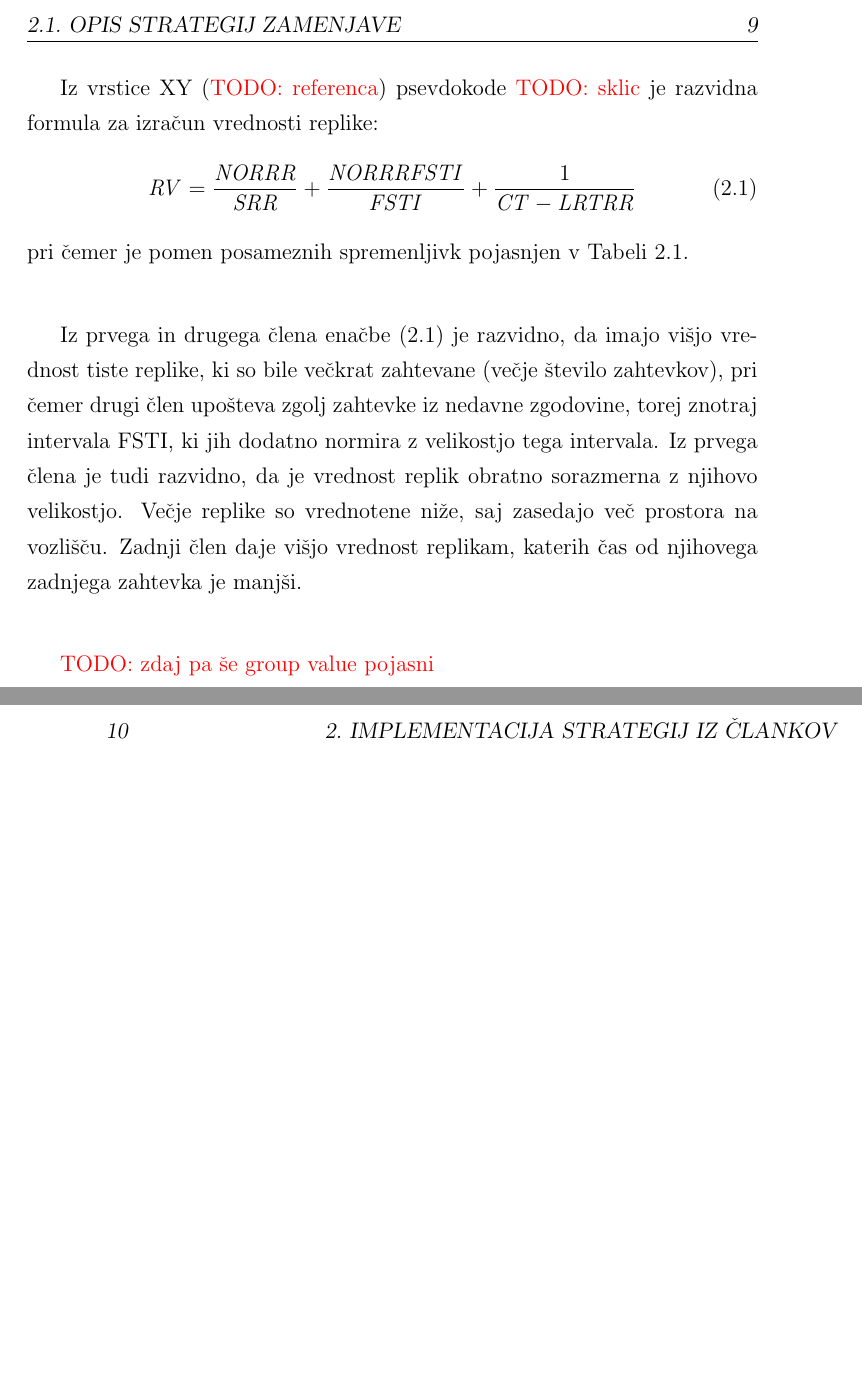
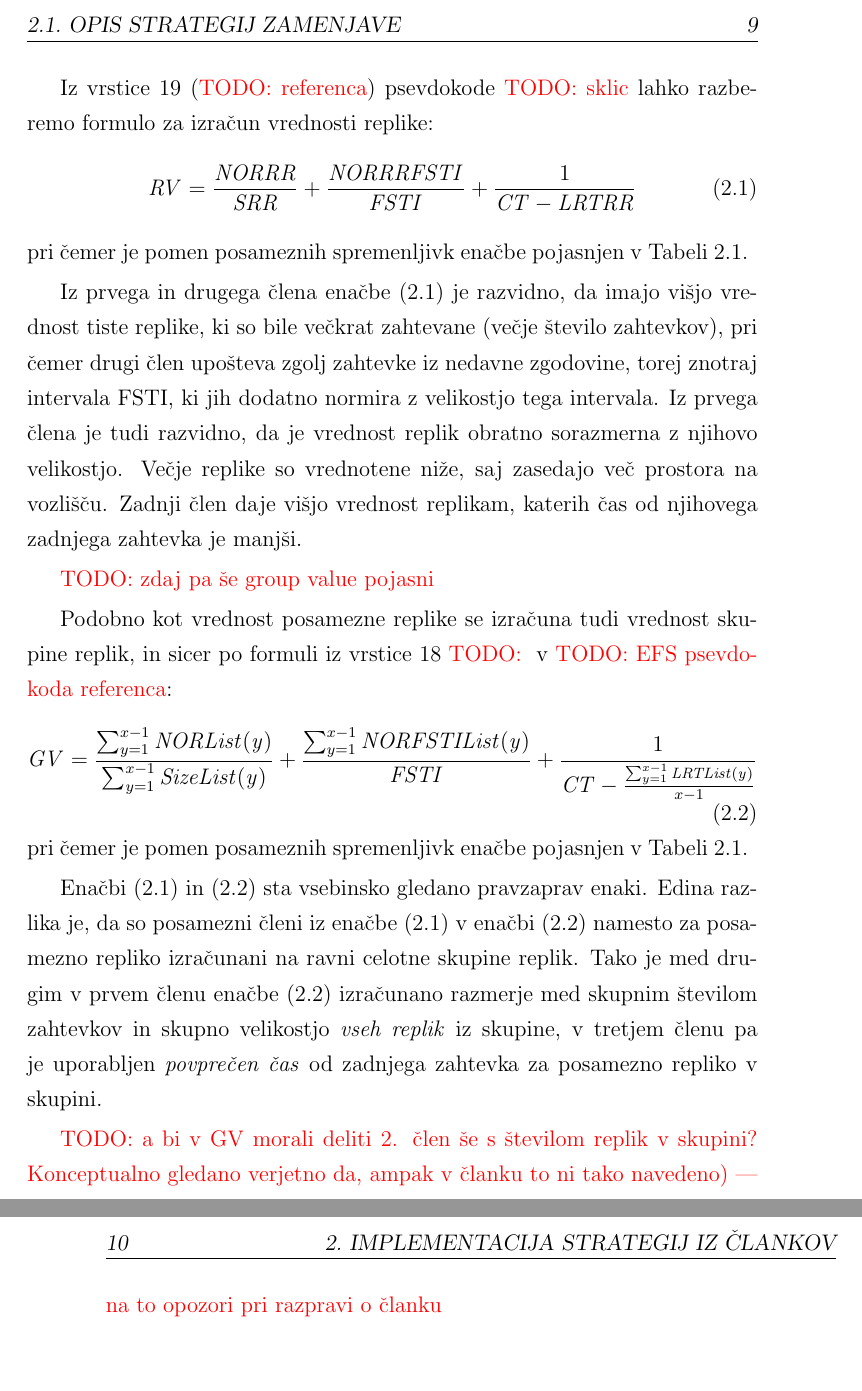
Before and after one commit to plamut/datagrid, a LaTeX thesis (thesis/diploma_lamut.tex): two parts of pages 25 and 26 of 39, joined at a grey line, cut so that both start at the same text, the shorter picture padded with empty space. Compiled offline with pdfLaTeX.

Commit message:
Thesis: explain GV in the EFS strategy

```diff
--- a/thesis/diploma_lamut.tex
+++ b/thesis/diploma_lamut.tex
@@ -515,15 +515,15 @@ shranjevanje replik, je pomembna tudi velikost slednjih
 \TODO{referenca na članek 2011}.
 
 \begin{samepage}
-Iz vrstice XY (\TODO{referenca}) psevdokode \TODO{sklic} je razvidna formula
-za izračun vrednosti replike:
+Iz vrstice 19 (\TODO{referenca}) psevdokode \TODO{sklic} lahko razberemo
+formulo za izračun vrednosti replike:
 \begin{equation}
   \mathit{RV} = \frac{\mathit{NORRR}}{\mathit{SRR}} +
                       \frac{\mathit{NORRRFSTI}}{\mathit{FSTI}} +
                       \frac{1}{\mathit{CT} - \mathit{LRTRR}}
   \label{eq:EFS_RV}
 \end{equation}
-pri čemer je pomen posameznih spremenljivk pojasnjen v
+pri čemer je pomen posameznih spremenljivk enačbe pojasnjen v
 Tabeli~\ref{tbl:EFS_vars}.
 \end{samepage}
 
@@ -538,6 +538,35 @@ katerih čas od njihovega zadnjega zahtevka je manjši.
 
 \TODO{zdaj pa še group value pojasni}
 
+\begin{samepage}
+Podobno kot vrednost posamezne replike se izračuna tudi vrednost skupine
+replik, in sicer po formuli iz vrstice 18 \TODO{} v
+\TODO{EFS psevdokoda referenca}:
+\begin{equation}
+  \mathit{GV} = \frac{\sum_{y=1}^{x-1} \mathit{NORList(y)}}{
+                      \sum_{y=1}^{x-1} \mathit{SizeList(y)}} +
+                \frac{\sum_{y=1}^{x-1} \mathit{NORFSTIList(y)}}{
+                      \mathit{FSTI}} +
+                \frac{1}{\mathit{CT} - \frac{\sum_{y=1}^{x-1}
+                         \mathit{LRTList(y)}}{x-1}}
+  \label{eq:EFS_GV}
+\end{equation}
+pri čemer je pomen posameznih spremenljivk enačbe pojasnjen v
+Tabeli~\ref{tbl:EFS_vars}.
+\end{samepage}
+
+Enačbi~\eqref{eq:EFS_RV}~in~\eqref{eq:EFS_GV} sta vsebinsko gledano
+pravzaprav enaki. Edina razlika je, da so posamezni členi iz
+enačbe~\eqref{eq:EFS_RV} v enačbi~\eqref{eq:EFS_GV} namesto za posamezno
+repliko izračunani na ravni celotne skupine replik.
+Tako je med drugim v prvem členu enačbe~\eqref{eq:EFS_GV} izračunano razmerje
+med skupnim številom zahtevkov in skupno velikostjo \textit{vseh replik} iz
+skupine, v tretjem členu pa je uporabljen \textit{povprečen čas} od zadnjega
+zahtevka za posamezno repliko v skupini.
+
+\TODO{a bi v GV morali deliti 2. člen še s številom replik v skupini?
+Konceptualno gledano verjetno da, ampak v članku to ni tako navedeno) ---
+na to opozori pri razpravi o članku}
 
 \subsection{Strategija MFS}
 To je pa članek 2012 ...
```
